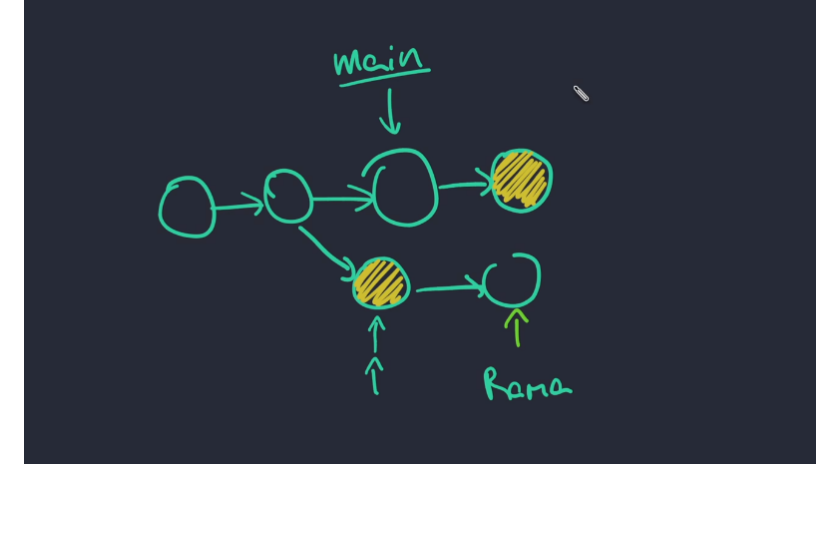
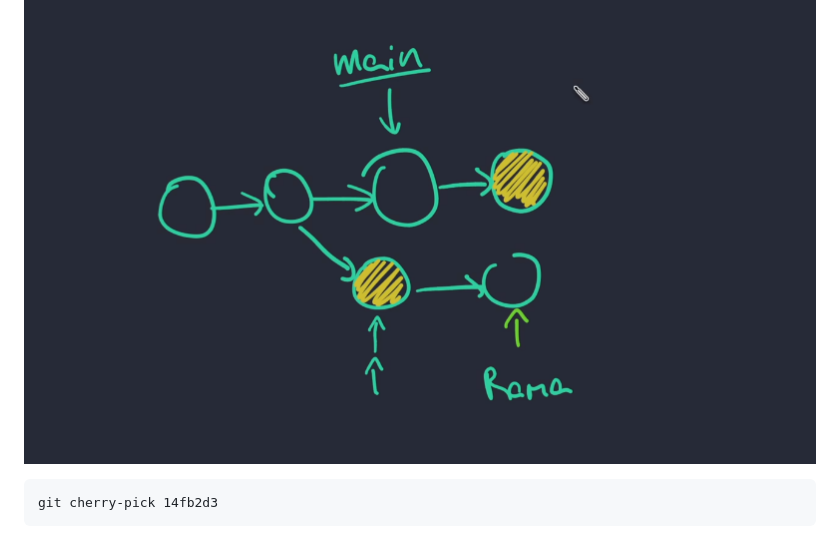
Before and after one commit to odin1982/git, a Markdown page: README.md, the part around the change. GitHub-like rendering; blank space fills up the shorter version.

Commit message:
gestion de ramas - cherry pick

````diff
--- a/README.md
+++ b/README.md
@@ -468,3 +468,7 @@ git restore --source=<name-branch> -- <filename>
 ## cherry pick
 Este comando sirve para tomar cualquier commit  de cualquier rama e integrarla o mergearla a tu rama actual
 ![Descripción de la imagen](/images/cherry-pick_1.png)
+
+```
+git cherry-pick 14fb2d3
+```
````
